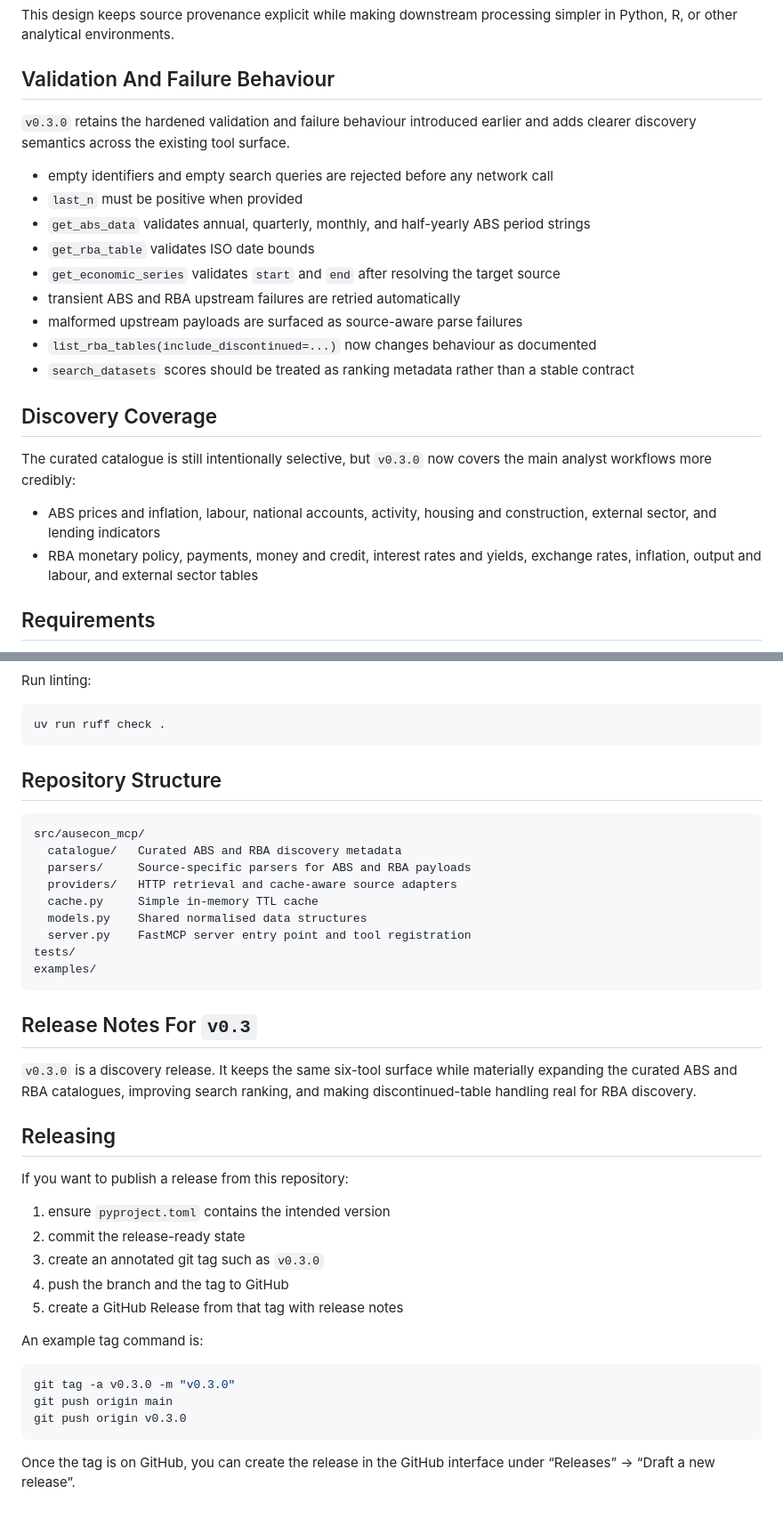
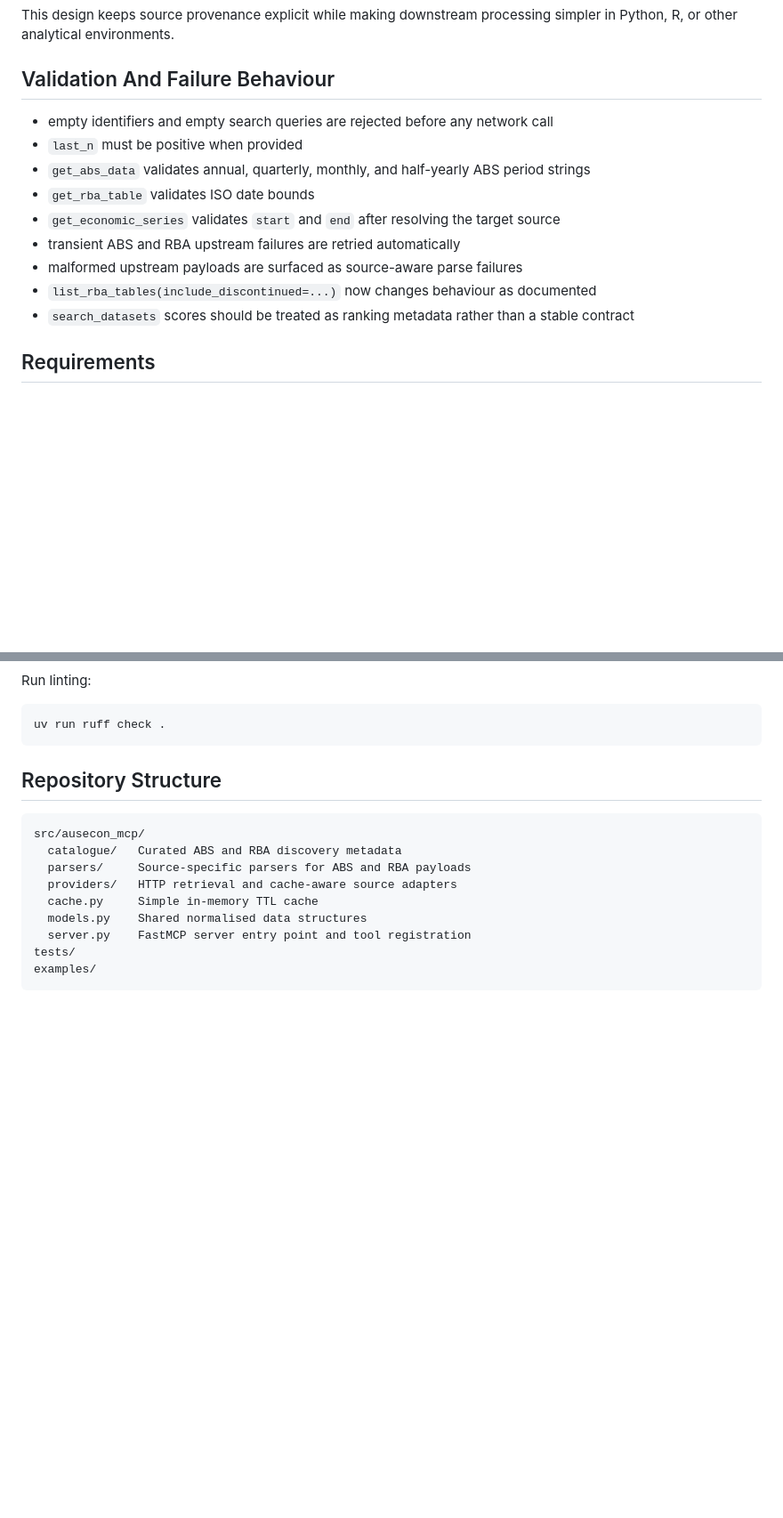
Before and after one commit to AnthonyPuggs/ausecon-mcp-server, a Markdown page: README.md, 2 parts joined by grey strips. Shown at 89% size. GitHub-like rendering; blank space fills up the shorter version.

Commit message:
Revise discovery coverage and validation sections
Updated discovery coverage and validation behavior sections in README.

````diff
--- a/README.md
+++ b/README.md
@@ -89,9 +94,6 @@ R, or other analytical environments.
 
 ## Validation And Failure Behaviour
 
-`v0.3.0` retains the hardened validation and failure behaviour introduced earlier and adds clearer
-discovery semantics across the existing tool surface.
-
 - empty identifiers and empty search queries are rejected before any network call
 - `last_n` must be positive when provided
 - `get_abs_data` validates annual, quarterly, monthly, and half-yearly ABS period strings
@@ -101,16 +103,6 @@ discovery semantics across the existing tool surface.
 - malformed upstream payloads are surfaced as source-aware parse failures
 - `list_rba_tables(include_discontinued=...)` now changes behaviour as documented
 - `search_datasets` scores should be treated as ranking metadata rather than a stable contract
-
-## Discovery Coverage
-
-The curated catalogue is still intentionally selective, but `v0.3.0` now covers the main analyst
-workflows more credibly:
-
-- ABS prices and inflation, labour, national accounts, activity, housing and construction,
-  external sector, and lending indicators
-- RBA monetary policy, payments, money and credit, interest rates and yields, exchange rates,
-  inflation, output and labour, and external sector tables
 
 ## Requirements
 
@@ -265,30 +257,3 @@ src/ausecon_mcp/
 tests/
 examples/
 ```
-
-## Release Notes For `v0.3`
-
-`v0.3.0` is a discovery release. It keeps the same six-tool surface while materially expanding the
-curated ABS and RBA catalogues, improving search ranking, and making discontinued-table handling
-real for RBA discovery.
-
-## Releasing
-
-If you want to publish a release from this repository:
-
-1. ensure `pyproject.toml` contains the intended version
-2. commit the release-ready state
-3. create an annotated git tag such as `v0.3.0`
-4. push the branch and the tag to GitHub
-5. create a GitHub Release from that tag with release notes
-
-An example tag command is:
-
-```bash
-git tag -a v0.3.0 -m "v0.3.0"
-git push origin main
-git push origin v0.3.0
-```
-
-Once the tag is on GitHub, you can create the release in the GitHub interface under
-“Releases” -> “Draft a new release”.
````
Also changed, not shown: other parts of README.md (+7 -2 lines).
